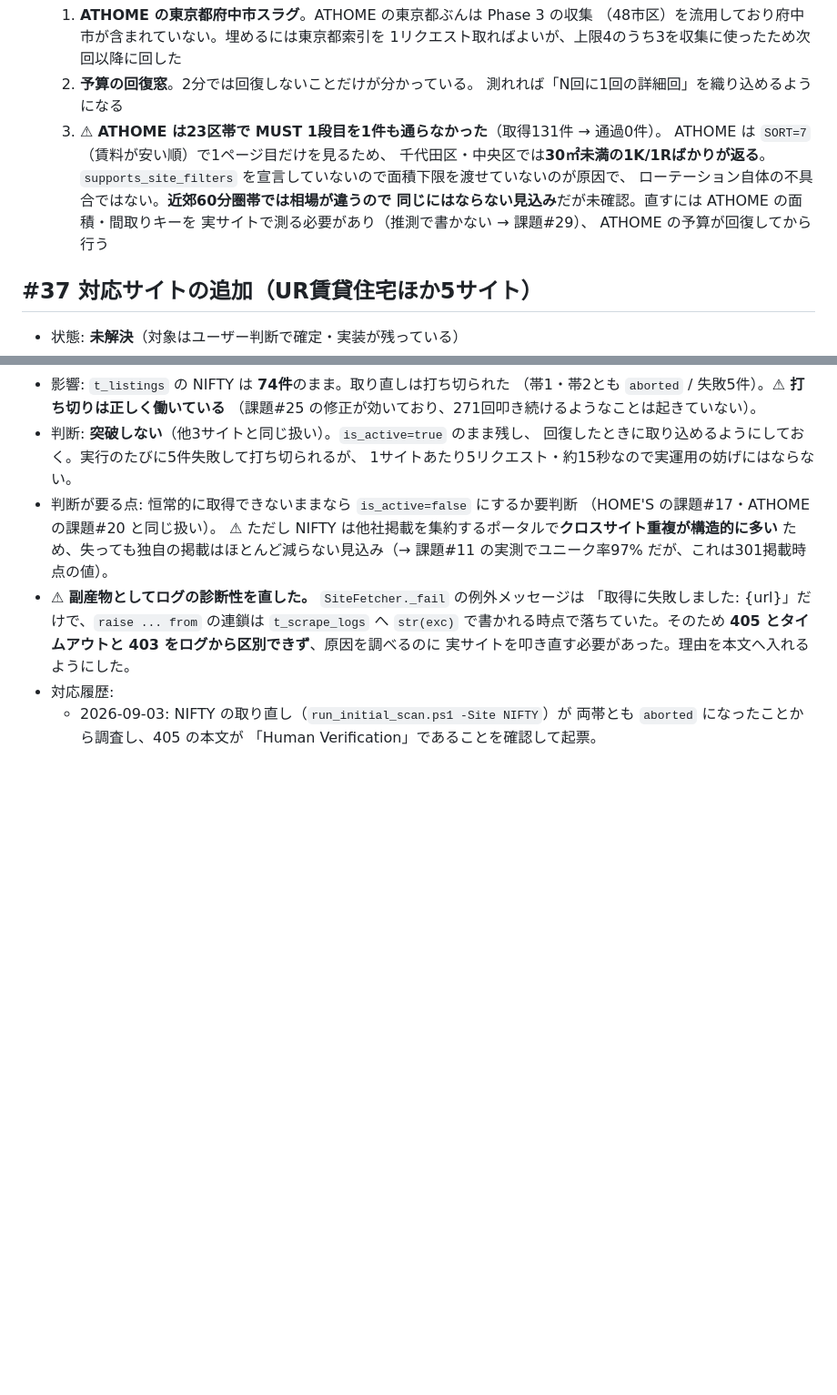
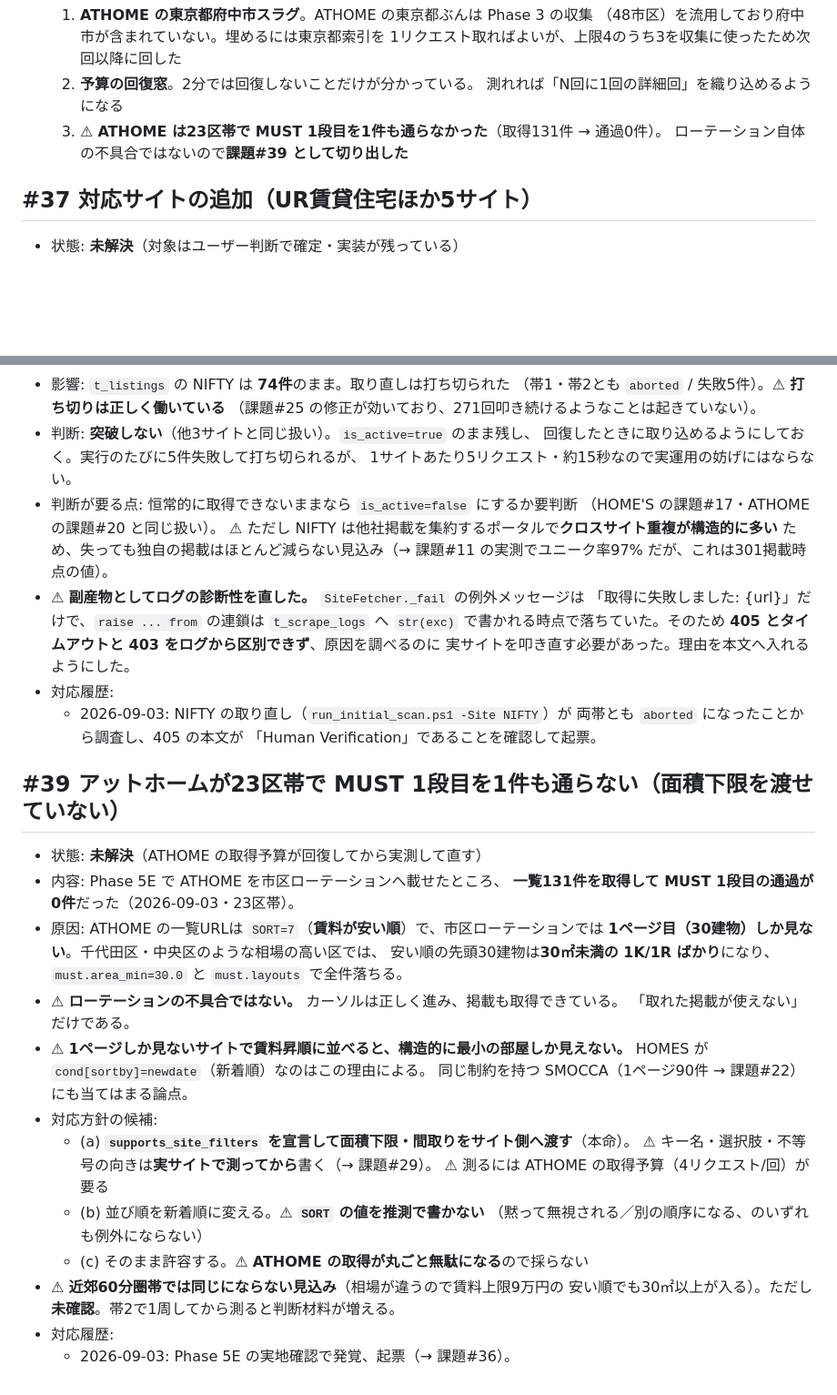
Before and after one commit to Yoshiki-Watanabe-aiko/searching-for-houses, a Markdown page: docs/課題管理表.md, 2 parts joined by grey strips. Shown at 91% size. Drawn GitHub-style; blank space fills up the shorter version.

Commit message:
docs: ATHOME が23区帯で MUST 通過0件になる件を課題#39として切り出した
Phase 5E の実地確認で、ATHOME は一覧131件を取得して MUST 1段目の通過が
0件だった。SORT=7（賃料が安い順）で1ページ目しか見ないため、相場の高い区では
30㎡未満の 1K/1R ばかりが返る。面積下限をサイト側へ渡せていないのが原因で、
市区ローテーション自体の不具合ではない。

⚠ 1ページしか見ないサイトで賃料昇順に並べると、構造的に最小の部屋しか見えない。
HOMES が新着順を使っているのはこの理由による（SMOCCA にも当てはまる論点）。

課題#36 は解決済みなので、残作業として埋もれないよう独立させた。

Co-Authored-By: Claude Opus 5 (1M context) <noreply@anthropic.com>

```diff
--- a/docs/課題管理表.md
+++ b/docs/課題管理表.md
@@ -1289,13 +1289,7 @@
   2. **予算の回復窓**。2分では回復しないことだけが分かっている。
      測れれば「N回に1回の詳細回」を織り込めるようになる
   3. ⚠ **ATHOME は23区帯で MUST 1段目を1件も通らなかった**（取得131件 → 通過0件）。
-     ATHOME は `SORT=7`（賃料が安い順）で1ページ目だけを見るため、
-     千代田区・中央区では**30㎡未満の1K/1Rばかりが返る**。
-     `supports_site_filters` を宣言していないので面積下限を渡せていないのが原因で、
-     ローテーション自体の不具合ではない。**近郊60分圏帯では相場が違うので
-     同じにはならない見込み**だが未確認。直すには ATHOME の面積・間取りキーを
-     実サイトで測る必要があり（推測で書かない → 課題#29）、
-     ATHOME の予算が回復してから行う
+     ローテーション自体の不具合ではないので**課題#39 として切り出した**
 
 ## #37 対応サイトの追加（UR賃貸住宅ほか5サイト）
 
@@ -1401,3 +1395,29 @@
   - 2026-09-03: NIFTY の取り直し（`run_initial_scan.ps1 -Site NIFTY`）が
     両帯とも `aborted` になったことから調査し、405 の本文が
     「Human Verification」であることを確認して起票。
+
+## #39 アットホームが23区帯で MUST 1段目を1件も通らない（面積下限を渡せていない）
+
+- 状態: **未解決**（ATHOME の取得予算が回復してから実測して直す）
+- 内容: Phase 5E で ATHOME を市区ローテーションへ載せたところ、
+  **一覧131件を取得して MUST 1段目の通過が0件**だった（2026-09-03・23区帯）。
+- 原因: ATHOME の一覧URLは `SORT=7`（**賃料が安い順**）で、市区ローテーションでは
+  **1ページ目（30建物）しか見ない**。千代田区・中央区のような相場の高い区では、
+  安い順の先頭30建物は**30㎡未満の 1K/1R ばかり**になり、
+  `must.area_min=30.0` と `must.layouts` で全件落ちる。
+- ⚠ **ローテーションの不具合ではない。** カーソルは正しく進み、掲載も取得できている。
+  「取れた掲載が使えない」だけである。
+- ⚠ **1ページしか見ないサイトで賃料昇順に並べると、構造的に最小の部屋しか見えない。**
+  HOMES が `cond[sortby]=newdate`（新着順）なのはこの理由による。
+  同じ制約を持つ SMOCCA（1ページ90件 → 課題#22）にも当てはまる論点。
+- 対応方針の候補:
+  - (a) **`supports_site_filters` を宣言して面積下限・間取りをサイト側へ渡す**（本命）。
+    ⚠ キー名・選択肢・不等号の向きは**実サイトで測ってから**書く（→ 課題#29）。
+    ⚠ 測るには ATHOME の取得予算（4リクエスト/回）が要る
+  - (b) 並び順を新着順に変える。⚠ **`SORT` の値を推測で書かない**
+    （黙って無視される／別の順序になる、のいずれも例外にならない）
+  - (c) そのまま許容する。⚠ **ATHOME の取得が丸ごと無駄になる**ので採らない
+- ⚠ **近郊60分圏帯では同じにならない見込み**（相場が違うので賃料上限9万円の
+  安い順でも30㎡以上が入る）。ただし**未確認**。帯2で1周してから測ると判断材料が増える。
+- 対応履歴:
+  - 2026-09-03: Phase 5E の実地確認で発覚、起票（→ 課題#36）。
```
Also changed, not shown: docs/再設計計画.md (+1 -1 lines).
